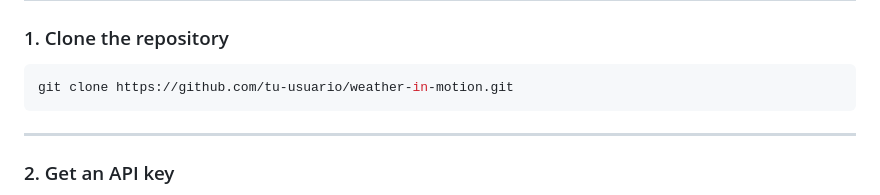
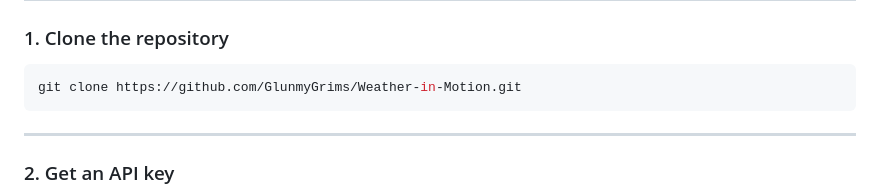
Before and after one commit to GlunmyGrims/Weather-in-Motion, a Markdown page: readme.md, the part around the change. GitHub-like rendering.

Commit message:
Update repository URL in README

````diff
--- a/readme.md
+++ b/readme.md
@@ -79,7 +79,7 @@ weather-in-motion/
 ### 1. Clone the repository
 
 ```bash
-git clone https://github.com/tu-usuario/weather-in-motion.git
+git clone https://github.com/GlunmyGrims/Weather-in-Motion.git
 ```
 
 ---
````
